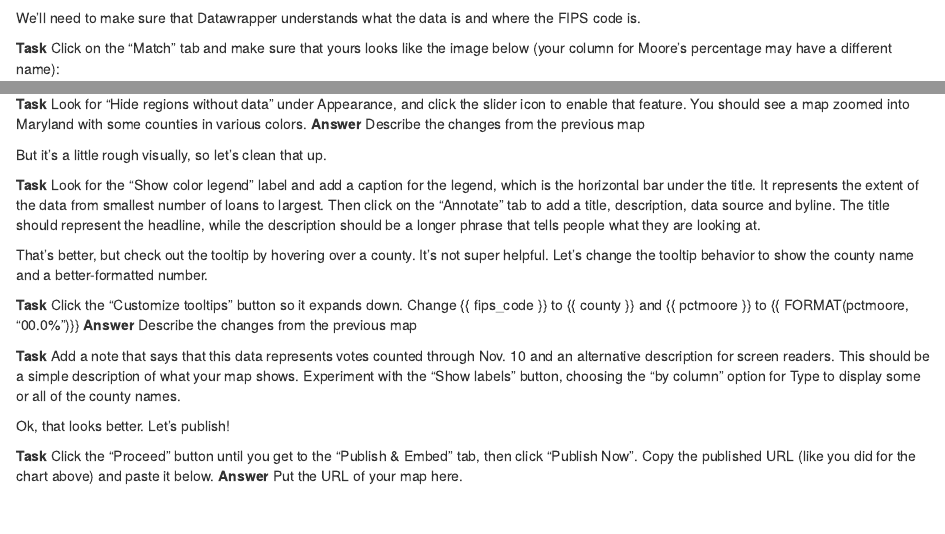
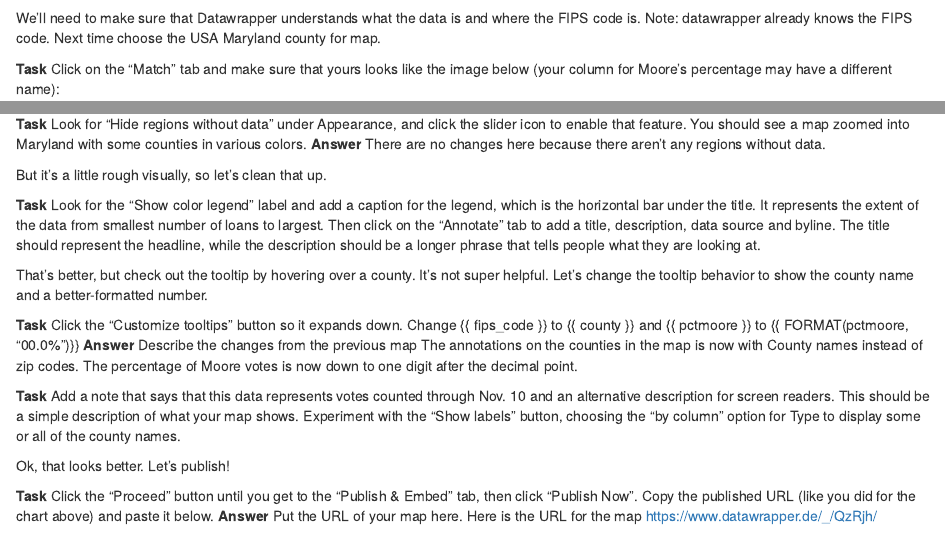
Before and after one commit to dbala12/data_journalism_fall_2023, an R Markdown document (pre_labs/pre_lab_09/pre_lab_09.Rmd): the page in a window 1100 px wide, from 3340 px down, and a second part further down, joined at a grey line. Rendered offline with R 4.5, knitr and Pandoc, with nearby package versions; some code elsewhere in the file could not run offline; column names are cleaned by a stand-in for the janitor package.

Commit message:
pre_lab_09

````diff
--- a/pre_labs/pre_lab_09/pre_lab_09.Rmd
+++ b/pre_labs/pre_lab_09/pre_lab_09.Rmd
@@ -124,7 +124,7 @@ write_csv(md_gov_county, "data/md_gov_county.csv")
 knitr::include_graphics("images/datawrapper7.png")
 ```
 
-We'll need to make sure that Datawrapper understands what the data is and where the FIPS code is.
+We'll need to make sure that Datawrapper understands what the data is and where the FIPS code is. Note: datawrapper already knows the FIPS code. Next time choose the USA Maryland county for map.
 
 **Task** Click on the "Match" tab and make sure that yours looks like the image below (your column for Moore's percentage may have a different name):
 
@@ -136,7 +136,7 @@ knitr::include_graphics("images/datawrapper8.png")
 
 You'll see that the map currently is of the whole nation, and we only have Maryland data. Let's fix that.
 
-**Task** Look for "Hide regions without data" under Appearance, and click the slider icon to enable that feature. You should see a map zoomed into Maryland with some counties in various colors. **Answer** Describe the changes from the previous map
+**Task** Look for "Hide regions without data" under Appearance, and click the slider icon to enable that feature. You should see a map zoomed into Maryland with some counties in various colors. **Answer** There are no changes here because there aren't any regions without data.
 
 But it's a little rough visually, so let's clean that up.
 
@@ -145,9 +145,10 @@ But it's a little rough visually, so let's clean that up.
 That's better, but check out the tooltip by hovering over a county. It's not super helpful. Let's change the tooltip behavior to show the county name and a better-formatted number.
 
 **Task** Click the "Customize tooltips" button so it expands down. Change {{ fips_code }} to {{ county }} and {{ pctmoore }} to {{ FORMAT(pctmoore, "00.0%")}} **Answer** Describe the changes from the previous map
+The annotations on the counties in the map is now with County names instead of zip codes. The percentage of Moore votes is now down to one digit after the decimal point.
 
 **Task** Add a note that says that this data represents votes counted through Nov. 10 and an alternative description for screen readers. This should be a simple description of what your map shows. Experiment with the "Show labels" button, choosing the "by column" option for Type to display some or all of the county names.
 
 Ok, that looks better. Let's publish!
 
-**Task** Click the "Proceed" button until you get to the "Publish & Embed" tab, then click "Publish Now". Copy the published URL (like you did for the chart above) and paste it below. **Answer** Put the URL of your map here.
+**Task** Click the "Proceed" button until you get to the "Publish & Embed" tab, then click "Publish Now". Copy the published URL (like you did for the chart above) and paste it below. **Answer** Put the URL of your map here. Here is the URL for the map <https://www.datawrapper.de/_/QzRjh/>
````
